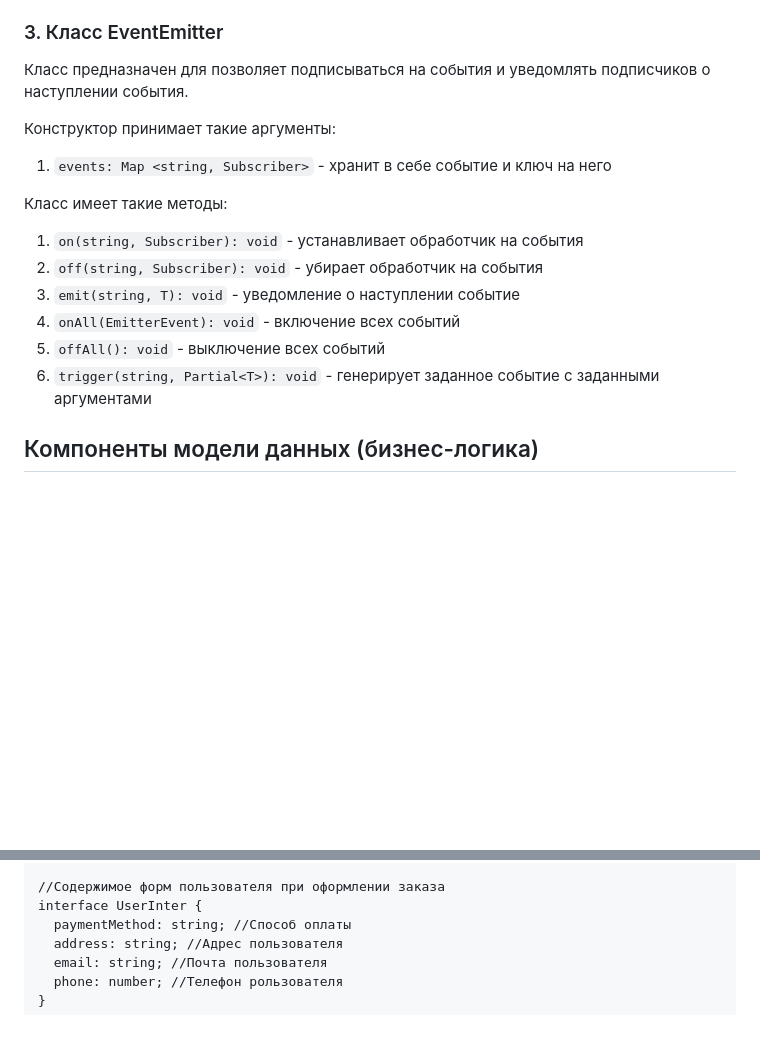
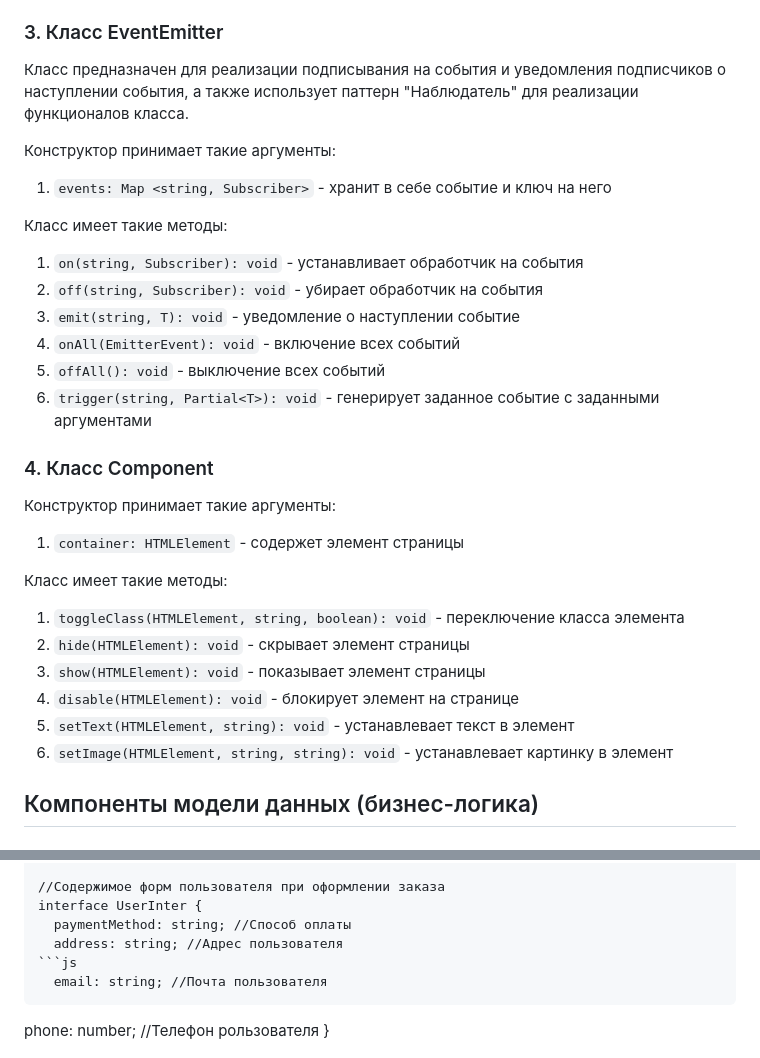
Before and after one commit to Catherine1563/web-larek-frontend, a Markdown page: README.md, 2 parts joined by grey strips. Drawn GitHub-style; blank space fills up the shorter version.

Commit message:
Documentation update

````diff
--- a/README.md
+++ b/README.md
@@ -76,7 +76,7 @@ UML-схема проекта "Веб-ларек"
 3. ```post(string, object, ApiPostMethods): void``` - добавление данными сервер
 
 ### 3. Класс EventEmitter
-Класс предназначен для позволяет подписываться на события и уведомлять подписчиков о наступлении события.
+Класс предназначен для реализации подписывания на события и уведомления подписчиков о наступлении события, а также использует паттерн "Наблюдатель" для реализации функционалов класса.
 
 Конструктор принимает такие аргументы:
 1. ```events: Map <string, Subscriber>``` - хранит в себе событие и ключ на него
@@ -88,6 +88,19 @@ UML-схема проекта "Веб-ларек"
 4. ```onAll(EmitterEvent): void``` - включение всех событий
 5. ```offAll(): void``` - выключение всех событий
 6. ```trigger(string, Partial<T>): void``` - генерирует заданное событие с заданными аргументами
+
+### 4. Класс Component
+
+Конструктор принимает такие аргументы:
+1. ```container: HTMLElement``` - содержет элемент страницы
+
+Класс имеет такие методы:
+1. ```toggleClass(HTMLElement, string, boolean): void``` - переключение класса элемента
+2. ```hide(HTMLElement): void``` - скрывает элемент страницы
+3. ```show(HTMLElement): void``` - показывает элемент страницы
+4. ```disable(HTMLElement): void``` - блокирует элемент на странице
+5. ```setText(HTMLElement, string): void``` - устанавлевает текст в элемент
+6. ```setImage(HTMLElement, string, string): void``` - устанавлевает картинку в элемент
 
 ## Компоненты модели данных (бизнес-логика)
 
@@ -188,7 +201,9 @@ interface ProductInter {
 interface UserInter {
   paymentMethod: string; //Способ оплаты
   address: string; //Адрес пользователя
+```js
   email: string; //Почта пользователя
+```
   phone: number; //Телефон рользователя
 }
 
````
Also changed, not shown: other parts of README.md (+1 -1 lines).
